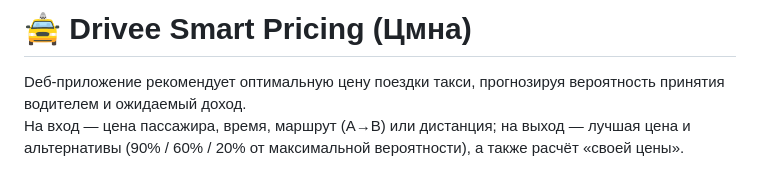
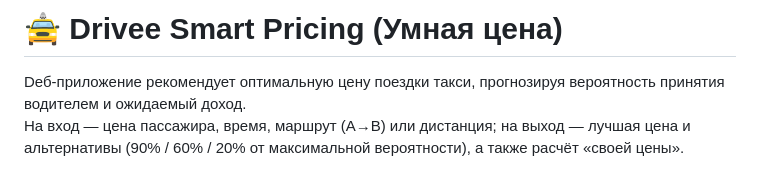
Before and after one commit to LinaDugau/drivee-smart-pricing, a Markdown page: README.md, the part around the change. GitHub-like rendering.

```diff
--- a/README.md
+++ b/README.md
@@ -1,4 +1,4 @@
-# 🚖 Drivee Smart Pricing (Цмна)
+# 🚖 Drivee Smart Pricing (Умная цена)
 
 Dеб-приложение рекомендует оптимальную цену поездки такси, прогнозируя вероятность принятия водителем и ожидаемый доход.
 На вход — цена пассажира, время, маршрут (A→B) или дистанция; на выход — лучшая цена и альтернативы (90% / 60% / 20% от максимальной вероятности), а также расчёт «своей цены».
```
